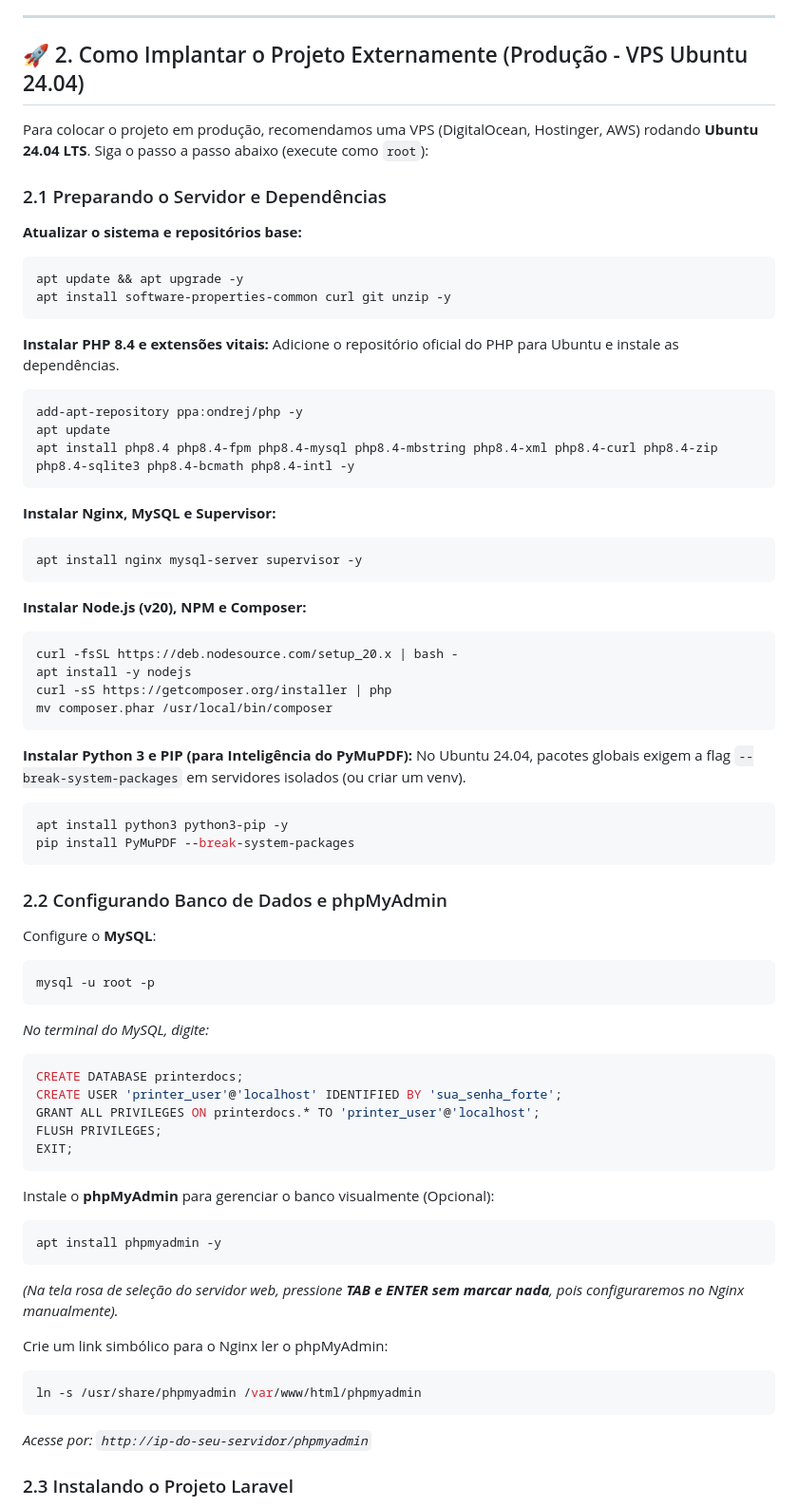
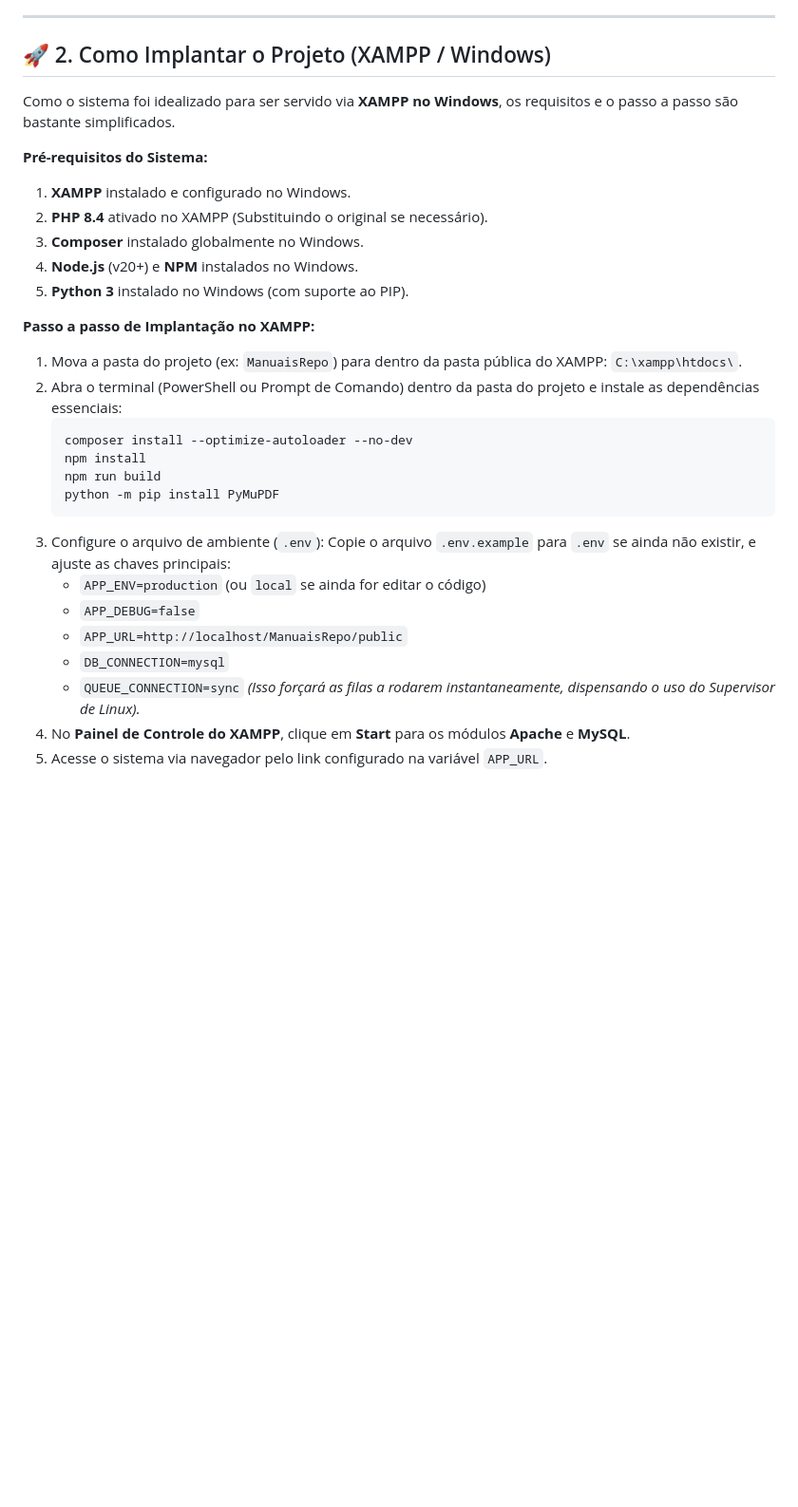
Before and after one commit to julianu37/ManuaisRepo, a Markdown page: DOCUMENTACAO.md, the part around one of its changes. Shown at 95% size. GitHub-like rendering; blank space fills up the shorter version.

````diff
--- a/DOCUMENTACAO.md
+++ b/DOCUMENTACAO.md
@@ -27,72 +27,33 @@ O projeto foi construído utilizando uma arquitetura moderna Full-Stack, unindo
 
 ---
 
-## 🚀 2. Como Implantar o Projeto Externamente (Produção - VPS Ubuntu 24.04)
+## 🚀 2. Como Implantar o Projeto (XAMPP / Windows)
 
-Para colocar o projeto em produção, recomendamos uma VPS (DigitalOcean, Hostinger, AWS) rodando **Ubuntu 24.04 LTS**. Siga o passo a passo abaixo (execute como `root`):
+Como o sistema foi idealizado para ser servido via **XAMPP no Windows**, os requisitos e o passo a passo são bastante simplificados.
 
-### 2.1 Preparando o Servidor e Dependências
+**Pré-requisitos do Sistema:**
+1. **XAMPP** instalado e configurado no Windows.
+2. **PHP 8.4** ativado no XAMPP (Substituindo o original se necessário).
+3. **Composer** instalado globalmente no Windows.
+4. **Node.js** (v20+) e **NPM** instalados no Windows.
+5. **Python 3** instalado no Windows (com suporte ao PIP).
 
-**Atualizar o sistema e repositórios base:**
-```bash
-apt update && apt upgrade -y
-apt install software-properties-common curl git unzip -y
-```
+**Passo a passo de Implantação no XAMPP:**
+1. Mova a pasta do projeto (ex: `ManuaisRepo`) para dentro da pasta pública do XAMPP: `C:\xampp\htdocs\`.
+2. Abra o terminal (PowerShell ou Prompt de Comando) dentro da pasta do projeto e instale as dependências essenciais:
+   ```bash
+   composer install --optimize-autoloader --no-dev
+   npm install
+   npm run build
+   python -m pip install PyMuPDF
+   ```
+3. Configure o arquivo de ambiente (`.env`):
+   Copie o arquivo `.env.example` para `.env` se ainda não existir, e ajuste as chaves principais:
+   * `APP_ENV=production` (ou `local` se ainda for editar o código)
+   * `APP_DEBUG=false`
+   * `APP_URL=http://localhost/ManuaisRepo/public`
+   * `DB_CONNECTION=mysql`
+   * `QUEUE_CONNECTION=sync` *(Isso forçará as filas a rodarem instantaneamente, dispensando o uso do Supervisor de Linux).*
+4. No **Painel de Controle do XAMPP**, clique em **Start** para os módulos **Apache** e **MySQL**.
+5. Acesse o sistema via navegador pelo link configurado na variável `APP_URL`.
 
-**Instalar PHP 8.4 e extensões vitais:**
-Adicione o repositório oficial do PHP para Ubuntu e instale as dependências.
-```bash
-add-apt-repository ppa:ondrej/php -y
-apt update
-apt install php8.4 php8.4-fpm php8.4-mysql php8.4-mbstring php8.4-xml php8.4-curl php8.4-zip php8.4-sqlite3 php8.4-bcmath php8.4-intl -y
-```
-
-**Instalar Nginx, MySQL e Supervisor:**
-```bash
-apt install nginx mysql-server supervisor -y
-```
-
-**Instalar Node.js (v20), NPM e Composer:**
-```bash
-curl -fsSL https://deb.nodesource.com/setup_20.x | bash -
-apt install -y nodejs
-curl -sS https://getcomposer.org/installer | php
-mv composer.phar /usr/local/bin/composer
-```
-
-**Instalar Python 3 e PIP (para Inteligência do PyMuPDF):**
-No Ubuntu 24.04, pacotes globais exigem a flag `--break-system-packages` em servidores isolados (ou criar um venv).
-```bash
-apt install python3 python3-pip -y
-pip install PyMuPDF --break-system-packages
-```
-
-### 2.2 Configurando Banco de Dados e phpMyAdmin
-
-Configure o **MySQL**:
-```bash
-mysql -u root -p
-```
-*No terminal do MySQL, digite:*
-```sql
-CREATE DATABASE printerdocs;
-CREATE USER 'printer_user'@'localhost' IDENTIFIED BY 'sua_senha_forte';
-GRANT ALL PRIVILEGES ON printerdocs.* TO 'printer_user'@'localhost';
-FLUSH PRIVILEGES;
-EXIT;
-```
-
-Instale o **phpMyAdmin** para gerenciar o banco visualmente (Opcional):
-```bash
-apt install phpmyadmin -y
-```
-*(Na tela rosa de seleção do servidor web, pressione **TAB e ENTER sem marcar nada**, pois configuraremos no Nginx manualmente).*
-
-Crie um link simbólico para o Nginx ler o phpMyAdmin:
-```bash
-ln -s /usr/share/phpmyadmin /var/www/html/phpmyadmin
-```
-*Acesse por: `http://ip-do-seu-servidor/phpmyadmin`*
-
-### 2.3 Instalando o Projeto Laravel
-
````
Also changed, not shown: other parts of DOCUMENTACAO.md (+2 -131 lines), README.md (+6 -5 lines).
